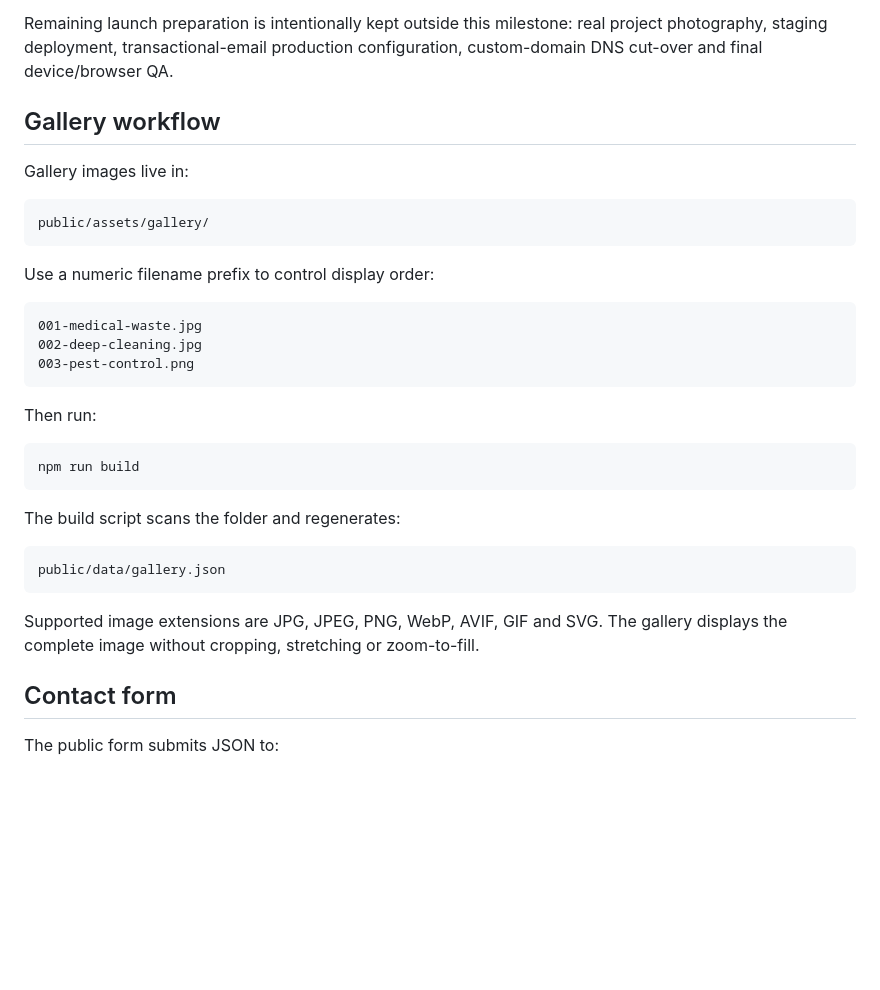
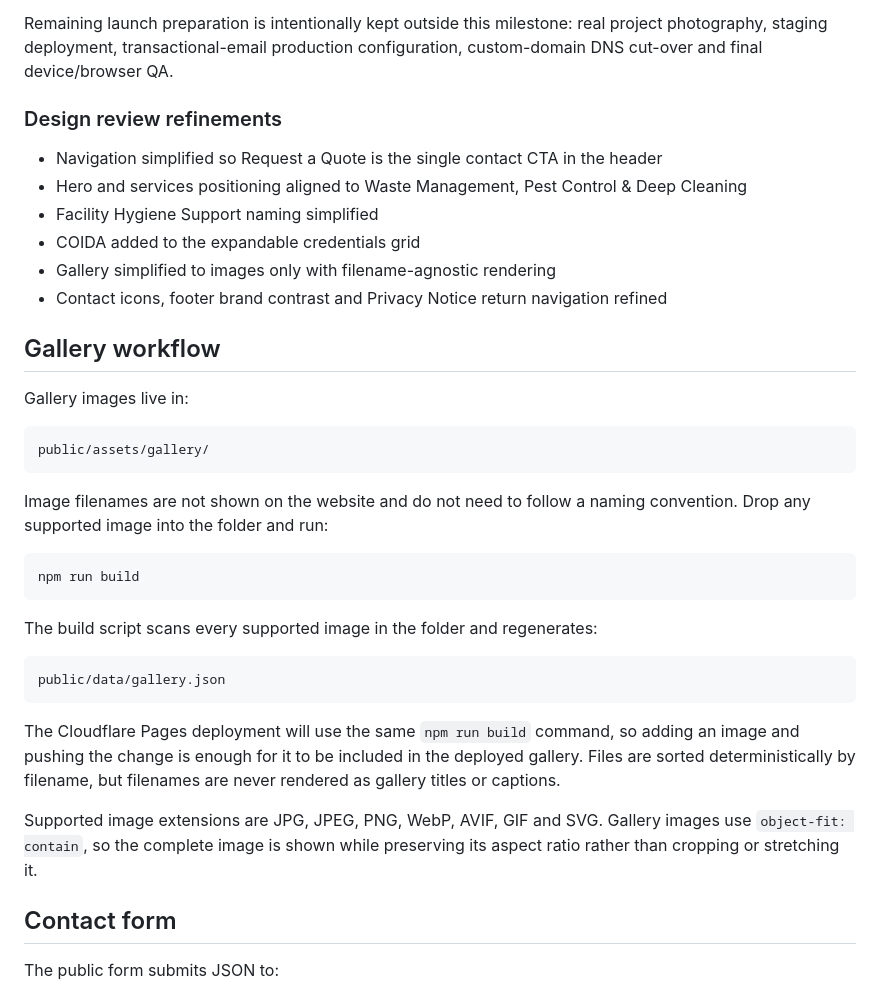
Before and after one commit to ShaunMasuku/Umnotho-Hygiene-Website, a Markdown page: README.md, the part around the change. GitHub-like rendering; blank space fills up the shorter version.

Commit message:
docs: update gallery workflow and design review refinements

````diff
--- a/README.md
+++ b/README.md
@@ -78,6 +78,15 @@ The emblem is used alongside the Umnotho wordmark treatment across the site and
 
 Remaining launch preparation is intentionally kept outside this milestone: real project photography, staging deployment, transactional-email production configuration, custom-domain DNS cut-over and final device/browser QA.
 
+### Design review refinements
+
+- Navigation simplified so Request a Quote is the single contact CTA in the header
+- Hero and services positioning aligned to Waste Management, Pest Control & Deep Cleaning
+- Facility Hygiene Support naming simplified
+- COIDA added to the expandable credentials grid
+- Gallery simplified to images only with filename-agnostic rendering
+- Contact icons, footer brand contrast and Privacy Notice return navigation refined
+
 ## Gallery workflow
 
 Gallery images live in:
@@ -86,27 +95,21 @@ Gallery images live in:
 public/assets/gallery/
 ```
 
-Use a numeric filename prefix to control display order:
-
-```text
-001-medical-waste.jpg
-002-deep-cleaning.jpg
-003-pest-control.png
-```
-
-Then run:
+Image filenames are not shown on the website and do not need to follow a naming convention. Drop any supported image into the folder and run:
 
 ```bash
 npm run build
 ```
 
-The build script scans the folder and regenerates:
+The build script scans every supported image in the folder and regenerates:
 
 ```text
 public/data/gallery.json
 ```
 
-Supported image extensions are JPG, JPEG, PNG, WebP, AVIF, GIF and SVG. The gallery displays the complete image without cropping, stretching or zoom-to-fill.
+The Cloudflare Pages deployment will use the same `npm run build` command, so adding an image and pushing the change is enough for it to be included in the deployed gallery. Files are sorted deterministically by filename, but filenames are never rendered as gallery titles or captions.
+
+Supported image extensions are JPG, JPEG, PNG, WebP, AVIF, GIF and SVG. Gallery images use `object-fit: contain`, so the complete image is shown while preserving its aspect ratio rather than cropping or stretching it.
 
 ## Contact form
 
````
